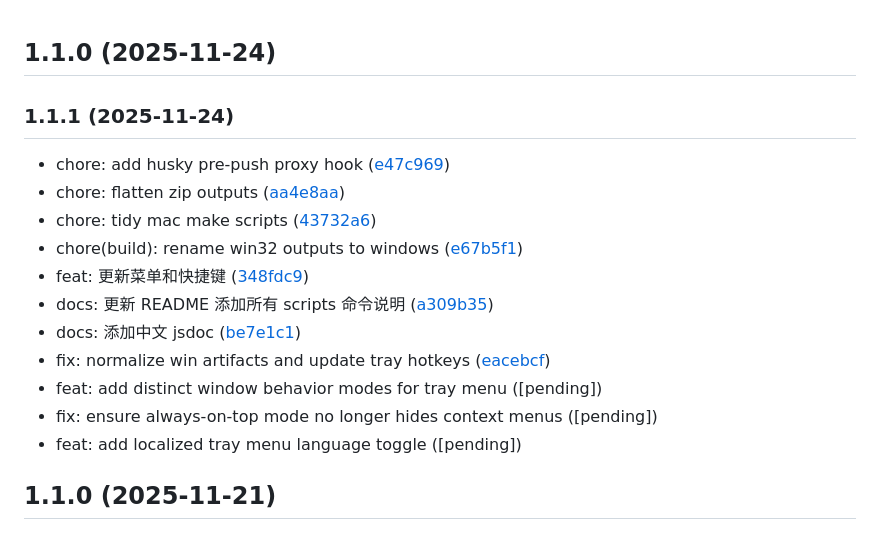
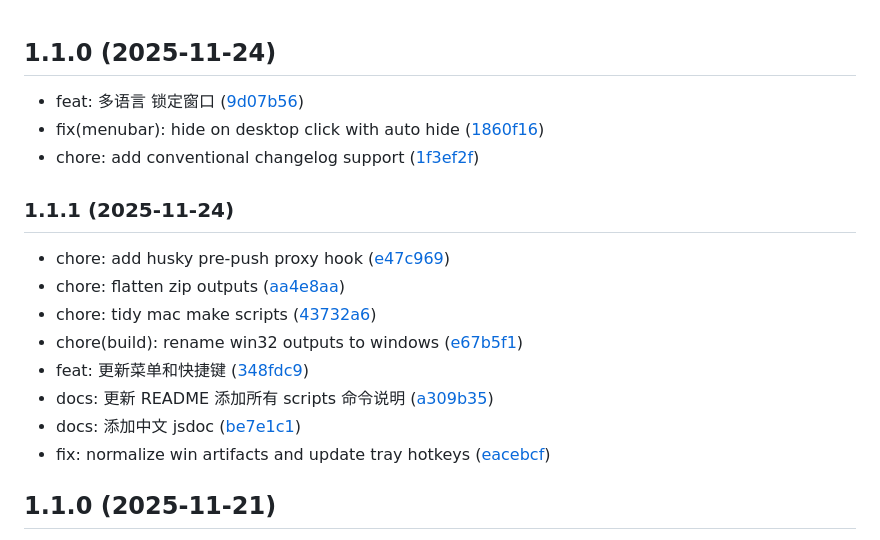
Before and after one commit to xcy960815/mac-desktop-chatgpt, a Markdown page: CHANGELOG.md, the part around the change. Rendered like a GitHub page.

Commit message:
docs: update changelog entries

```diff
--- a/CHANGELOG.md
+++ b/CHANGELOG.md
@@ -1,5 +1,8 @@
 ## 1.1.0 (2025-11-24)
 
+* feat: 多语言 锁定窗口 ([9d07b56](https://github.com/xcy960815/mac-desktop-chatgpt/commit/9d07b56))
+* fix(menubar): hide on desktop click with auto hide ([1860f16](https://github.com/xcy960815/mac-desktop-chatgpt/commit/1860f16))
+* chore: add conventional changelog support ([1f3ef2f](https://github.com/xcy960815/mac-desktop-chatgpt/commit/1f3ef2f))
 
 
 
@@ -13,9 +16,6 @@
 * docs: 更新 README 添加所有 scripts 命令说明 ([a309b35](https://github.com/xcy960815/mac-desktop-chatgpt/commit/a309b35))
 * docs: 添加中文 jsdoc ([be7e1c1](https://github.com/xcy960815/mac-desktop-chatgpt/commit/be7e1c1))
 * fix: normalize win artifacts and update tray hotkeys ([eacebcf](https://github.com/xcy960815/mac-desktop-chatgpt/commit/eacebcf))
-* feat: add distinct window behavior modes for tray menu ([pending])
-* fix: ensure always-on-top mode no longer hides context menus ([pending])
-* feat: add localized tray menu language toggle ([pending])
 
 
 
```
